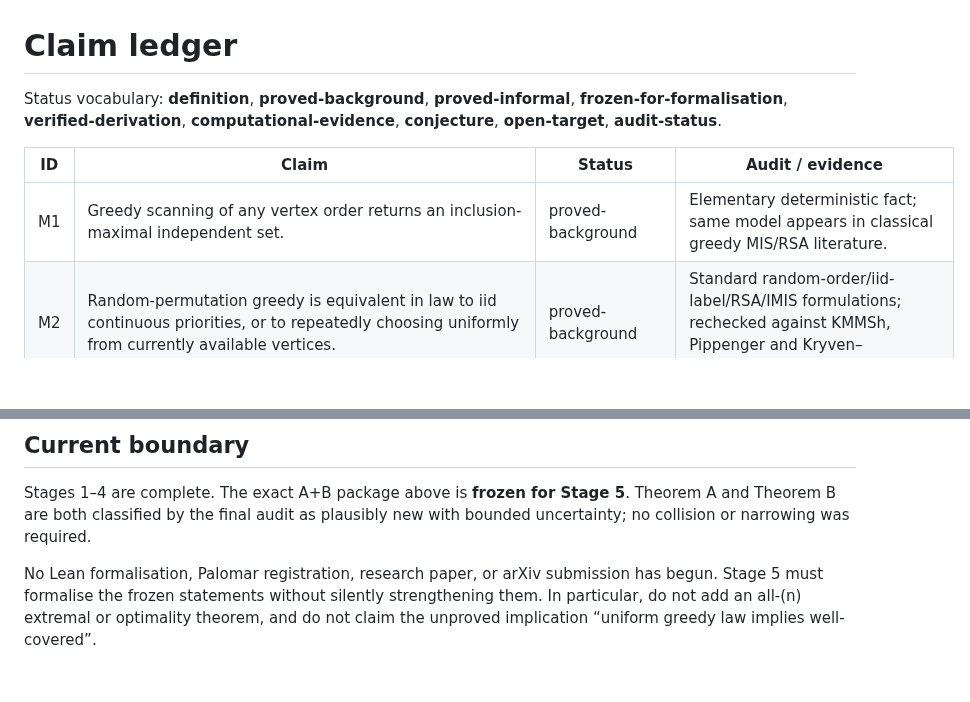
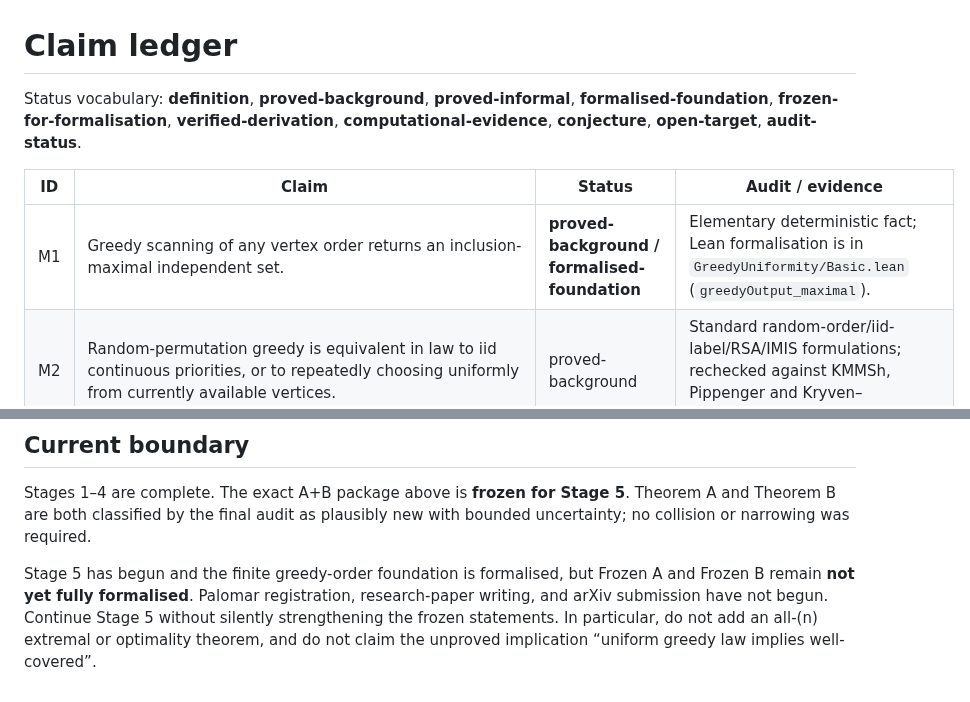
Before and after one commit to jfairfaxball-348/Greedy-Uniformity-on-Trees, a Markdown page: CLAIMS.md, 2 parts joined by grey strips. GitHub-like rendering; blank space fills up the shorter version.

Commit message:
docs: record formalised foundation in claim ledger

```diff
--- a/CLAIMS.md
+++ b/CLAIMS.md
@@ -1,10 +1,10 @@
 # Claim ledger
 
-Status vocabulary: **definition**, **proved-background**, **proved-informal**, **frozen-for-formalisation**, **verified-derivation**, **computational-evidence**, **conjecture**, **open-target**, **audit-status**.
+Status vocabulary: **definition**, **proved-background**, **proved-informal**, **formalised-foundation**, **frozen-for-formalisation**, **verified-derivation**, **computational-evidence**, **conjecture**, **open-target**, **audit-status**.
 
 | ID | Claim | Status | Audit / evidence |
 |---|---|---|---|
-| M1 | Greedy scanning of any vertex order returns an inclusion-maximal independent set. | proved-background | Elementary deterministic fact; same model appears in classical greedy MIS/RSA literature. |
+| M1 | Greedy scanning of any vertex order returns an inclusion-maximal independent set. | **proved-background / formalised-foundation** | Elementary deterministic fact; Lean formalisation is in `GreedyUniformity/Basic.lean` (`greedyOutput_maximal`). |
 | M2 | Random-permutation greedy is equivalent in law to iid continuous priorities, or to repeatedly choosing uniformly from currently available vertices. | proved-background | Standard random-order/iid-label/RSA/IMIS formulations; rechecked against KMMSh, Pippenger and Kryven–Versendaal–de Vries. |
 | R1 | For a finite graph \(G\), maximal independent set \(I\), and \(n=|V(G)|\), \(\Pr_G(I)=n^{-1}\sum_{v\in I}\Pr_{G-N[v]}(I\setminus\{v\})\). | **proved-informal** | Stage 3, Lemma 2. Elementary first-choice conditioning; not a standalone novelty claim. |
 | R2 | For a disjoint union, greedy output probabilities factor over components and permutation fibres acquire the exact multinomial interleaving factor. | **proved-informal** | Stage 3, Lemma 3. Elementary component independence/interleaving; not a standalone novelty claim. |
@@ -28,4 +28,4 @@ Status vocabulary: **definition**, **proved-background**, **proved-informal**, *
 
 Stages 1–4 are complete. The exact A+B package above is **frozen for Stage 5**. Theorem A and Theorem B are both classified by the final audit as plausibly new with bounded uncertainty; no collision or narrowing was required.
 
-No Lean formalisation, Palomar registration, research paper, or arXiv submission has begun. Stage 5 must formalise the frozen statements without silently strengthening them. In particular, do not add an all-\(n\) extremal or optimality theorem, and do not claim the unproved implication “uniform greedy law implies well-covered”.
+Stage 5 has begun and the finite greedy-order foundation is formalised, but Frozen A and Frozen B remain **not yet fully formalised**. Palomar registration, research-paper writing, and arXiv submission have not begun. Continue Stage 5 without silently strengthening the frozen statements. In particular, do not add an all-\(n\) extremal or optimality theorem, and do not claim the unproved implication “uniform greedy law implies well-covered”.
```
